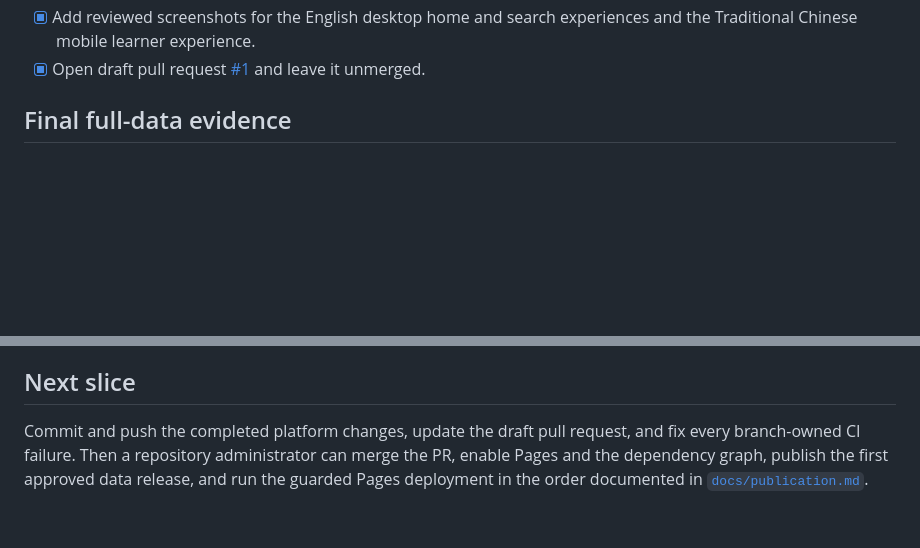
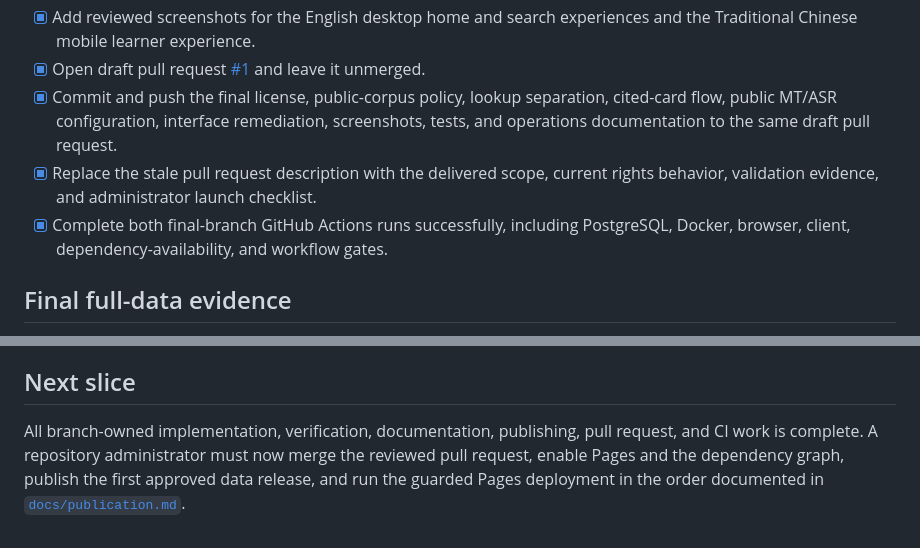
Before and after one commit to FormosanBank/kakarayan, a Markdown page: IMPLEMENTATION_STATUS.md, 2 parts joined by grey strips. Rendered like a GitHub page; blank space fills up the shorter version.

Commit message:
Record final platform handoff state

```diff
--- a/IMPLEMENTATION_STATUS.md
+++ b/IMPLEMENTATION_STATUS.md
@@ -196,6 +196,13 @@ environment condition, not a reason to skip the new static, publisher, API, or c
   Traditional Chinese mobile learner experience.
 - [x] Open draft pull request
   [#1](https://github.com/FormosanBank/kakarayan/pull/1) and leave it unmerged.
+- [x] Commit and push the final license, public-corpus policy, lookup separation, cited-card
+  flow, public MT/ASR configuration, interface remediation, screenshots, tests, and
+  operations documentation to the same draft pull request.
+- [x] Replace the stale pull request description with the delivered scope, current rights
+  behavior, validation evidence, and administrator launch checklist.
+- [x] Complete both final-branch GitHub Actions runs successfully, including PostgreSQL,
+  Docker, browser, client, dependency-availability, and workflow gates.
 
 ## Final full-data evidence
 
@@ -281,7 +288,8 @@ Screenshots:
 
 ## Next slice
 
-Commit and push the completed platform changes, update the draft pull request, and fix every
-branch-owned CI failure. Then a repository administrator can merge the PR, enable Pages and
-the dependency graph, publish the first approved data release, and run the guarded Pages
-deployment in the order documented in [`docs/publication.md`](docs/publication.md).
+All branch-owned implementation, verification, documentation, publishing, pull request, and
+CI work is complete. A repository administrator must now merge the reviewed pull request,
+enable Pages and the dependency graph, publish the first approved data release, and run the
+guarded Pages deployment in the order documented in
+[`docs/publication.md`](docs/publication.md).
```
